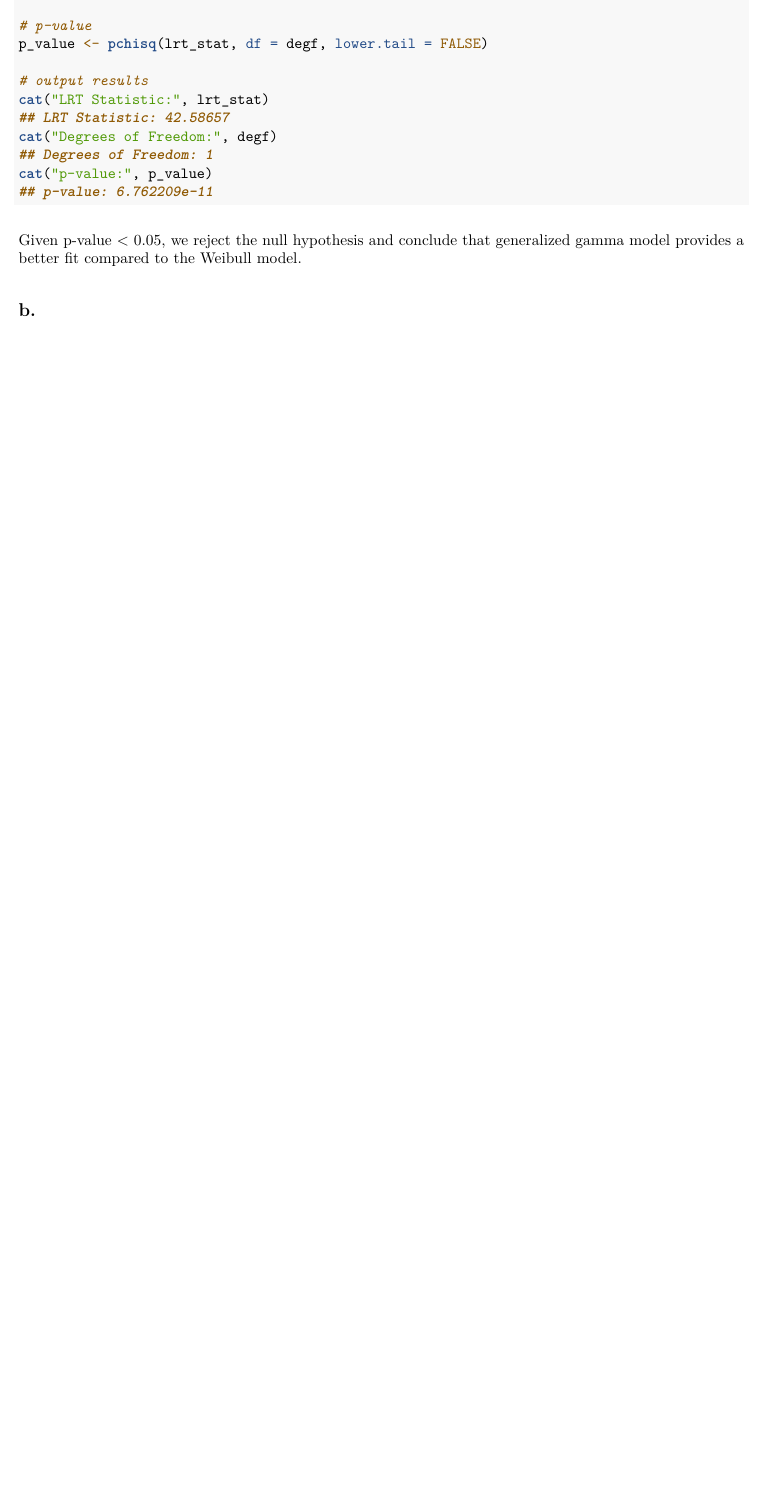
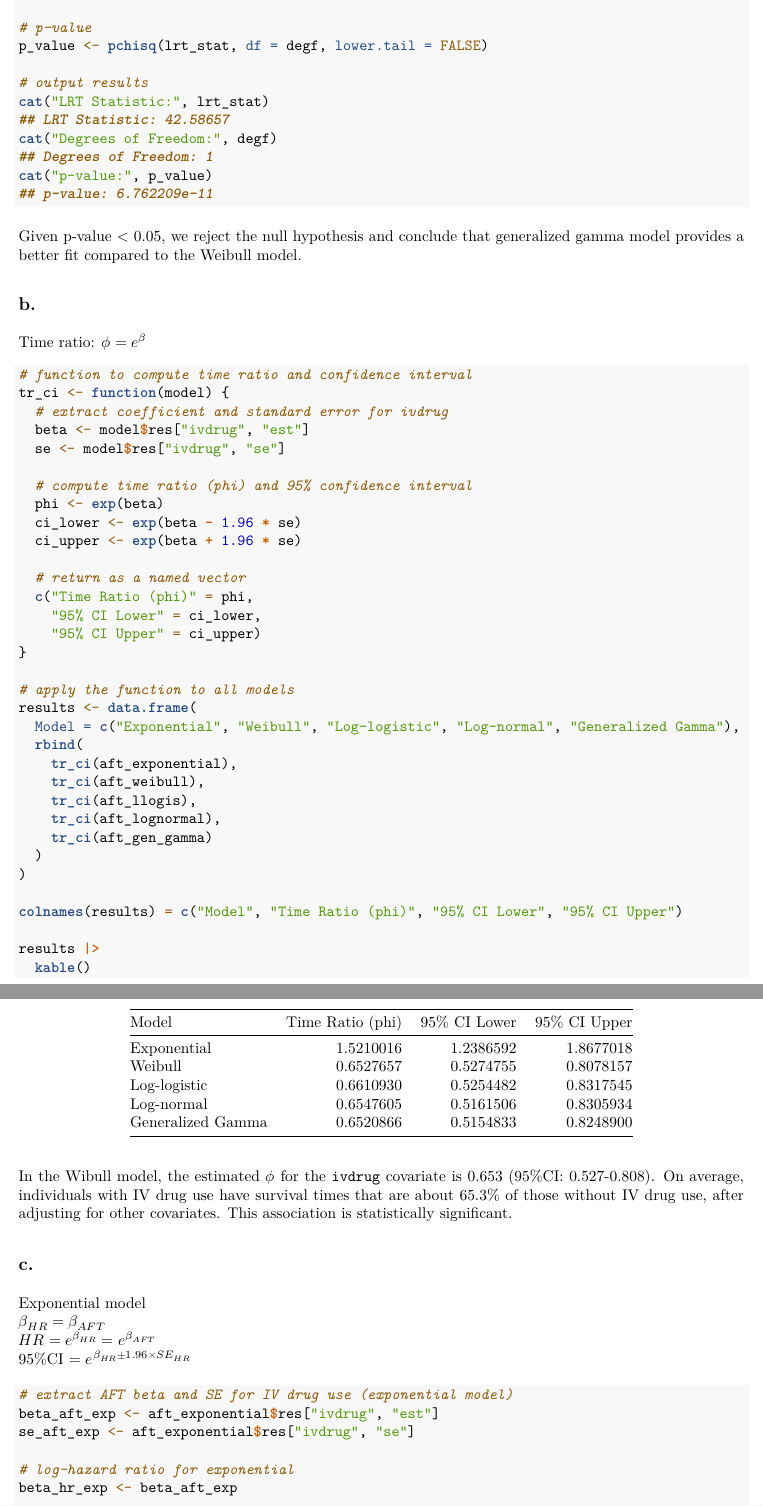
Before and after one commit to yjoyama/p8108_survival_analysis, an R Markdown document (yj2803_hw4.Rmd): part of page 4 of 4 before the commit and two parts of pages 4 and 5 of 6 after it, the two joined at a grey line, cut so that both start at the same text, the shorter picture padded with empty space. The pictures show the output file yj2803_hw4.pdf that the author committed with the source.

Commit message:
HR, exponential, weibull

````diff
--- a/yj2803_hw4.Rmd
+++ b/yj2803_hw4.Rmd
@@ -165,7 +165,55 @@ cat("p-value:", p_value)
 
 Given p-value < 0.05, we reject the null hypothesis and conclude that generalized gamma model provides a better fit compared to the Weibull model.
 
+## b.
+Time ratio: $\phi = e^\beta$
+```{r}
+# function to compute time ratio and confidence interval
+tr_ci <- function(model) {
+  # extract coefficient and standard error for ivdrug
+  beta <- model$res["ivdrug", "est"]
+  se <- model$res["ivdrug", "se"]
 
-## b.
+  # compute time ratio (phi) and 95% confidence interval
+  phi <- exp(beta)
+  ci_lower <- exp(beta - 1.96 * se)
+  ci_upper <- exp(beta + 1.96 * se)
+
+  # return as a named vector
+  c("Time Ratio (phi)" = phi,
+    "95% CI Lower" = ci_lower,
+    "95% CI Upper" = ci_upper)
+}
+
+# apply the function to all models
+results <- data.frame(
+  Model = c("Exponential", "Weibull", "Log-logistic", "Log-normal", "Generalized Gamma"),
+  rbind(
+    tr_ci(aft_exponential),
+    tr_ci(aft_weibull),
+    tr_ci(aft_llogis),
+    tr_ci(aft_lognormal),
+    tr_ci(aft_gen_gamma)
+  )
+)
+
+colnames(results) = c("Model", "Time Ratio (phi)", "95% CI Lower", "95% CI Upper")
+
+results |>
+  kable()
+```
+
+In the Wibull model, the estimated $\phi$ for the `ivdrug` covariate is 0.653 (95%CI: 0.527-0.808). On average, individuals with IV drug use have survival times that are about 65.3% of those without IV drug use, after adjusting for other covariates. This association is statistically significant.
 
 ## c.
+Exponential model
+$\beta_{HR}=\beta_{AFT}$
+$HR=e^{\beta_{HR}}=e^{\beta_{AFT}}$
+95%CI = $e^{\beta_{HR}\pm1.96\times SE_{HR}}$
+```{r}
+# extract AFT beta and SE for IV drug use (exponential model)
+beta_aft_exp <- aft_exponential$res["ivdrug", "est"]
+se_aft_exp <- aft_exponential$res["ivdrug", "se"]
+
+# log-hazard ratio for exponential
+beta_hr_exp <- beta_aft_exp
````
Also changed, not shown: yj2803_hw4.pdf, yj2803_hw4.Rmd (46 more changed lines), 1 other file.
